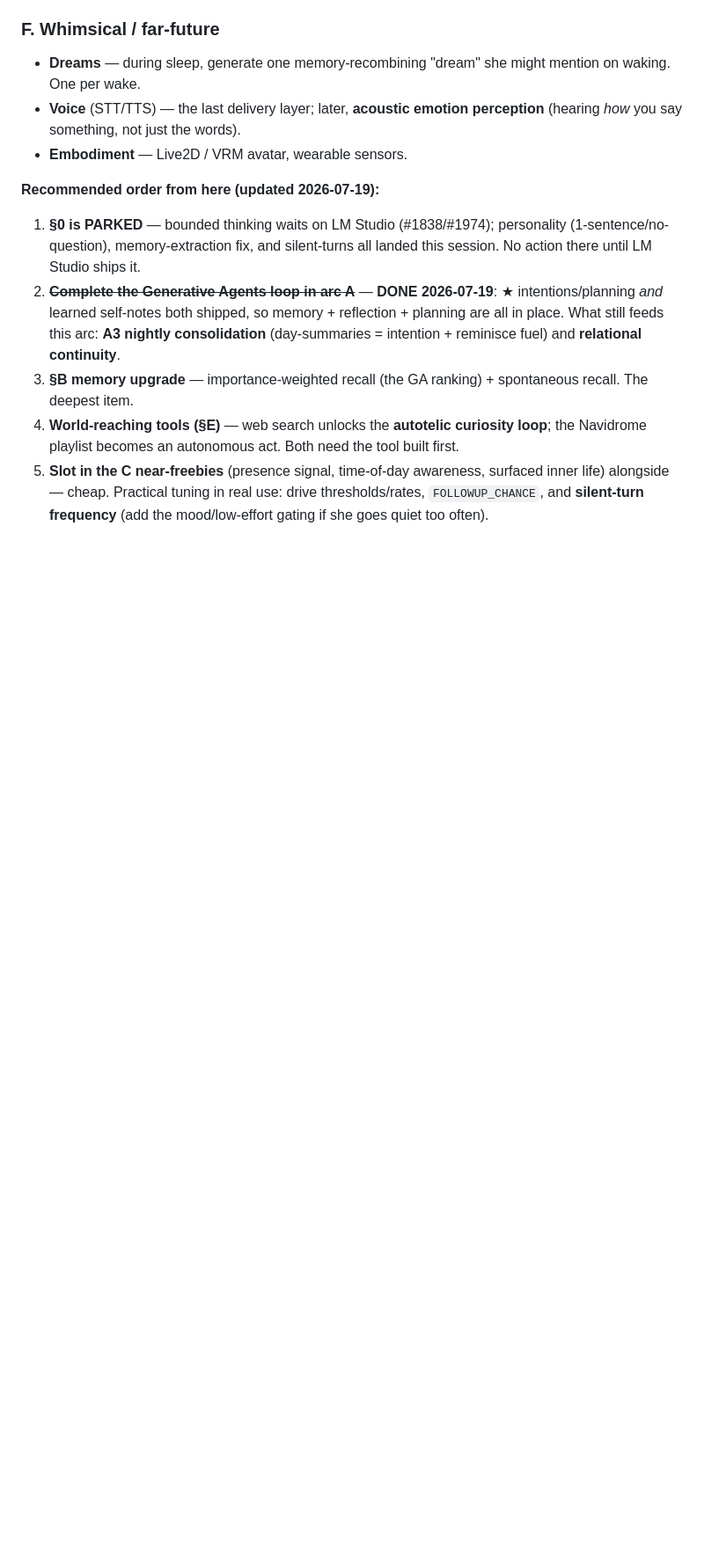
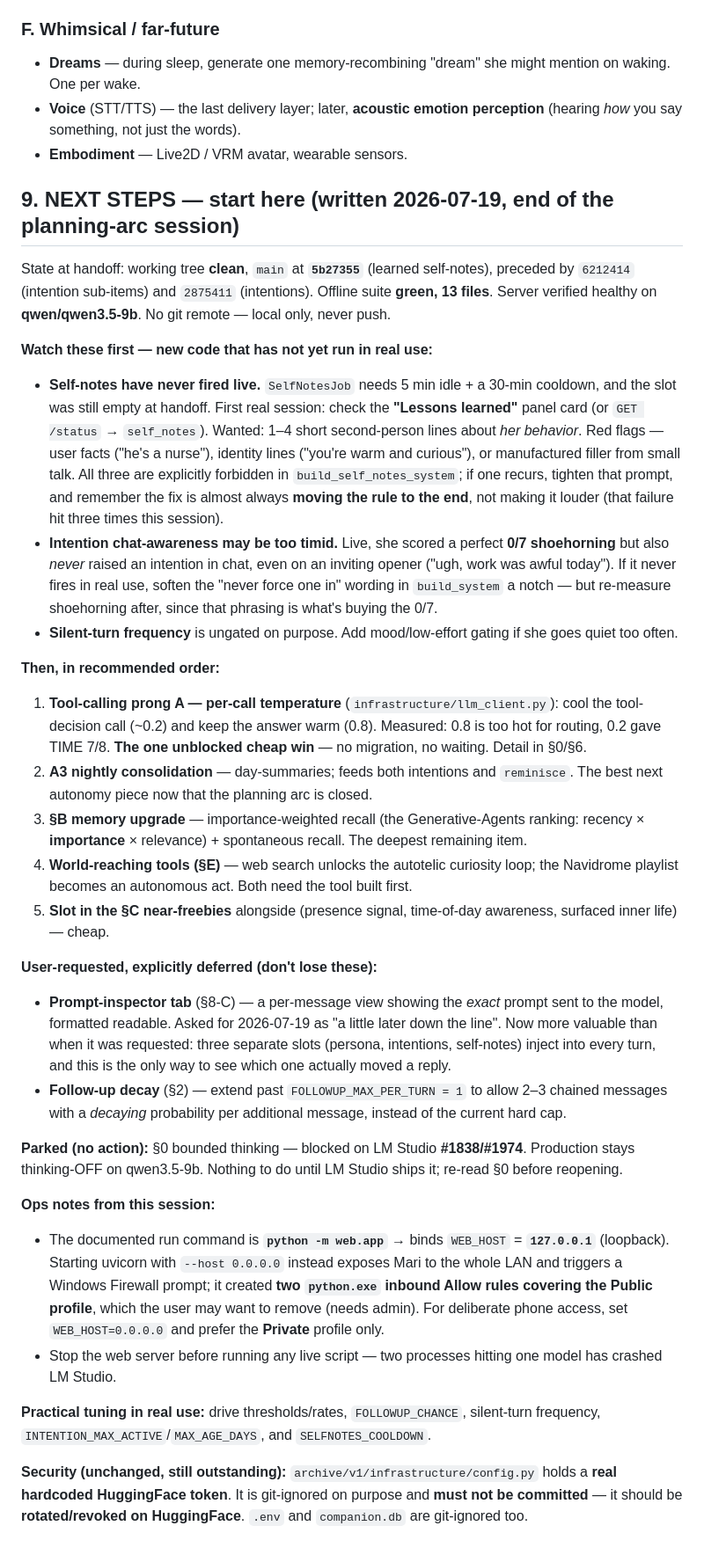
Before and after one commit to awdimartino/ai-memory-project, a Markdown page: HANDOFF.md, the part around one of its changes. Shown at 88% size. GitHub-like rendering; blank space fills up the shorter version.

Commit message:
Docs: HANDOFF section 9 - a self-contained next-steps brief

```diff
--- a/HANDOFF.md
+++ b/HANDOFF.md
@@ -589,15 +592,58 @@ The pillar-4 framework is built and hot-swappable — each of these is "register
   something, not just the words).
 - **Embodiment** — Live2D / VRM avatar, wearable sensors.
 
-**Recommended order from here (updated 2026-07-19):**
-1. **§0 is PARKED** — bounded thinking waits on LM Studio (#1838/#1974); personality (1-sentence/no-question),
-   memory-extraction fix, and silent-turns all landed this session. No action there until LM Studio ships it.
-2. ~~**Complete the Generative Agents loop in arc A**~~ — **DONE 2026-07-19**: ★ intentions/planning *and* learned
-   self-notes both shipped, so memory + reflection + planning are all in place. What still feeds this arc:
-   **A3 nightly consolidation** (day-summaries = intention + reminisce fuel) and **relational continuity**.
-3. **§B memory upgrade** — importance-weighted recall (the GA ranking) + spontaneous recall. The deepest item.
-4. **World-reaching tools (§E)** — web search unlocks the **autotelic curiosity loop**; the Navidrome playlist
-   becomes an autonomous act. Both need the tool built first.
-5. **Slot in the C near-freebies** (presence signal, time-of-day awareness, surfaced inner life) alongside — cheap.
-Practical tuning in real use: drive thresholds/rates, `FOLLOWUP_CHANCE`, and **silent-turn frequency** (add the
-mood/low-effort gating if she goes quiet too often).
+## 9. NEXT STEPS — start here (written 2026-07-19, end of the planning-arc session)
+
+State at handoff: working tree **clean**, `main` at **`5b27355`** (learned self-notes), preceded by `6212414`
+(intention sub-items) and `2875411` (intentions). Offline suite **green, 13 files**. Server verified healthy on
+**qwen/qwen3.5-9b**. No git remote — local only, never push.
+
+**Watch these first — new code that has not yet run in real use:**
+- **Self-notes have never fired live.** `SelfNotesJob` needs 5 min idle + a 30-min cooldown, and the slot was
+  still empty at handoff. First real session: check the **"Lessons learned"** panel card (or `GET /status`
+  → `self_notes`). Wanted: 1–4 short second-person lines about *her behavior*. Red flags — user facts ("he's a
+  nurse"), identity lines ("you're warm and curious"), or manufactured filler from small talk. All three are
+  explicitly forbidden in `build_self_notes_system`; if one recurs, tighten that prompt, and remember the fix is
+  almost always **moving the rule to the end**, not making it louder (that failure hit three times this session).
+- **Intention chat-awareness may be too timid.** Live, she scored a perfect **0/7 shoehorning** but also *never*
+  raised an intention in chat, even on an inviting opener ("ugh, work was awful today"). If it never fires in
+  real use, soften the "never force one in" wording in `build_system` a notch — but re-measure shoehorning after,
+  since that phrasing is what's buying the 0/7.
+- **Silent-turn frequency** is ungated on purpose. Add mood/low-effort gating if she goes quiet too often.
+
+**Then, in recommended order:**
+1. **Tool-calling prong A — per-call temperature** (`infrastructure/llm_client.py`): cool the tool-decision call
+   (~0.2) and keep the answer warm (0.8). Measured: 0.8 is too hot for routing, 0.2 gave TIME 7/8. **The one
+   unblocked cheap win** — no migration, no waiting. Detail in §0/§6.
+2. **A3 nightly consolidation** — day-summaries; feeds both intentions and `reminisce`. The best next autonomy
+   piece now that the planning arc is closed.
+3. **§B memory upgrade** — importance-weighted recall (the Generative-Agents ranking: recency × **importance** ×
+   relevance) + spontaneous recall. The deepest remaining item.
+4. **World-reaching tools (§E)** — web search unlocks the autotelic curiosity loop; the Navidrome playlist becomes
+   an autonomous act. Both need the tool built first.
+5. **Slot in the §C near-freebies** alongside (presence signal, time-of-day awareness, surfaced inner life) — cheap.
+
+**User-requested, explicitly deferred (don't lose these):**
+- **Prompt-inspector tab** (§8-C) — a per-message view showing the *exact* prompt sent to the model, formatted
+  readable. Asked for 2026-07-19 as "a little later down the line". Now more valuable than when it was requested:
+  three separate slots (persona, intentions, self-notes) inject into every turn, and this is the only way to see
+  which one actually moved a reply.
+- **Follow-up decay** (§2) — extend past `FOLLOWUP_MAX_PER_TURN = 1` to allow 2–3 chained messages with a
+  *decaying* probability per additional message, instead of the current hard cap.
+
+**Parked (no action):** §0 bounded thinking — blocked on LM Studio **#1838/#1974**. Production stays thinking-OFF
+on qwen3.5-9b. Nothing to do until LM Studio ships it; re-read §0 before reopening.
+
+**Ops notes from this session:**
+- The documented run command is **`python -m web.app`** → binds `WEB_HOST` = **`127.0.0.1`** (loopback). Starting
+  uvicorn with `--host 0.0.0.0` instead exposes Mari to the whole LAN and triggers a Windows Firewall prompt; it
+  created **two `python.exe` inbound Allow rules covering the Public profile**, which the user may want to remove
+  (needs admin). For deliberate phone access, set `WEB_HOST=0.0.0.0` and prefer the **Private** profile only.
+- Stop the web server before running any live script — two processes hitting one model has crashed LM Studio.
+
+**Practical tuning in real use:** drive thresholds/rates, `FOLLOWUP_CHANCE`, silent-turn frequency,
+`INTENTION_MAX_ACTIVE`/`MAX_AGE_DAYS`, and `SELFNOTES_COOLDOWN`.
+
+**Security (unchanged, still outstanding):** `archive/v1/infrastructure/config.py` holds a **real hardcoded
+HuggingFace token**. It is git-ignored on purpose and **must not be committed** — it should be **rotated/revoked
+on HuggingFace**. `.env` and `companion.db` are git-ignored too.
```
Also changed, not shown: other parts of HANDOFF.md (+3 -0 lines).
